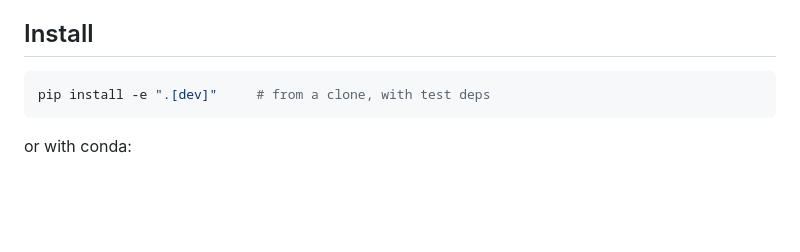
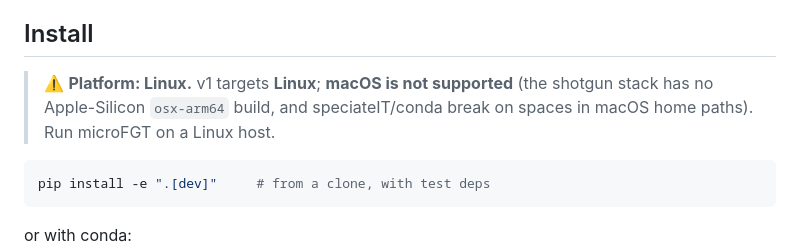
Before and after one commit to megjohnson1999/microFGT, a Markdown page: microfgt/README.md, the part around the change. Drawn GitHub-style; blank space fills up the shorter version.

````diff
--- a/microfgt/README.md
+++ b/microfgt/README.md
@@ -13,6 +13,10 @@ validated against a ground-truth reference before it's trusted; compositional co
 reproducible, provenance-recorded runs; honest sample reconciliation across assays).
 
 ## Install
+
+> ⚠️ **Platform: Linux.** v1 targets **Linux**; **macOS is not supported** (the shotgun stack
+> has no Apple-Silicon `osx-arm64` build, and speciateIT/conda break on spaces in macOS home
+> paths). Run microFGT on a Linux host.
 
 ```bash
 pip install -e ".[dev]"     # from a clone, with test deps
````
Also changed, not shown: README.md (+10 -8 lines).
